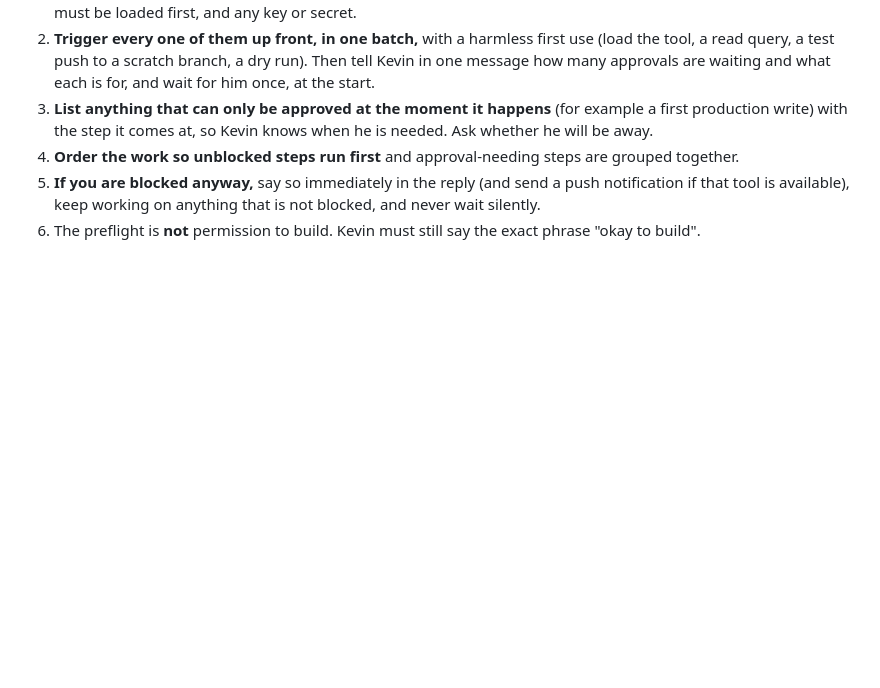
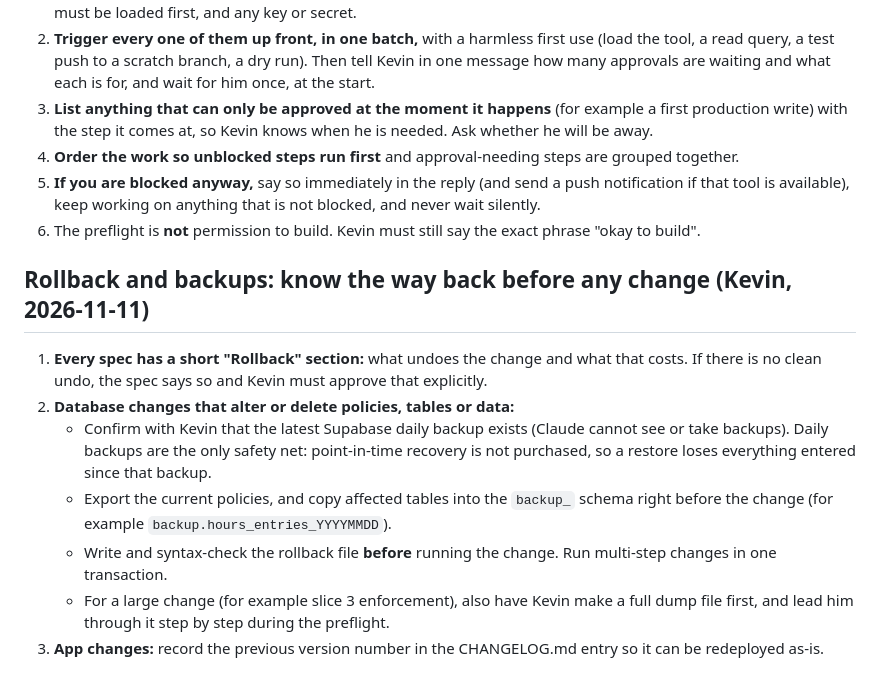
Before and after one commit to knkreb/DWO-built-app, a Markdown page: CLAUDE.md, the part around the change. Drawn GitHub-style; blank space fills up the shorter version.

Commit message:
docs: add rollback and backups policy to CLAUDE.md
Co-Authored-By: Claude Sonnet 5.5 <noreply@anthropic.com>
Claude-Session: https://claude.ai/code/session_01Pfw8BewEGETFSu734499FS

```diff
--- a/CLAUDE.md
+++ b/CLAUDE.md
@@ -30,3 +30,13 @@ Kevin often works on something else while a build runs. A permission prompt that
 4. **Order the work so unblocked steps run first** and approval-needing steps are grouped together.
 5. **If you are blocked anyway,** say so immediately in the reply (and send a push notification if that tool is available), keep working on anything that is not blocked, and never wait silently.
 6. The preflight is **not** permission to build. Kevin must still say the exact phrase "okay to build".
+
+## Rollback and backups: know the way back before any change (Kevin, 2026-11-11)
+
+1. **Every spec has a short "Rollback" section:** what undoes the change and what that costs. If there is no clean undo, the spec says so and Kevin must approve that explicitly.
+2. **Database changes that alter or delete policies, tables or data:**
+   - Confirm with Kevin that the latest Supabase daily backup exists (Claude cannot see or take backups). Daily backups are the only safety net: point-in-time recovery is not purchased, so a restore loses everything entered since that backup.
+   - Export the current policies, and copy affected tables into the `backup_` schema right before the change (for example `backup.hours_entries_YYYYMMDD`).
+   - Write and syntax-check the rollback file **before** running the change. Run multi-step changes in one transaction.
+   - For a large change (for example slice 3 enforcement), also have Kevin make a full dump file first, and lead him through it step by step during the preflight.
+3. **App changes:** record the previous version number in the CHANGELOG.md entry so it can be redeployed as-is.
```
